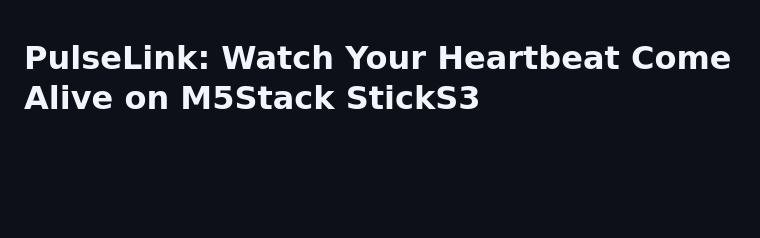
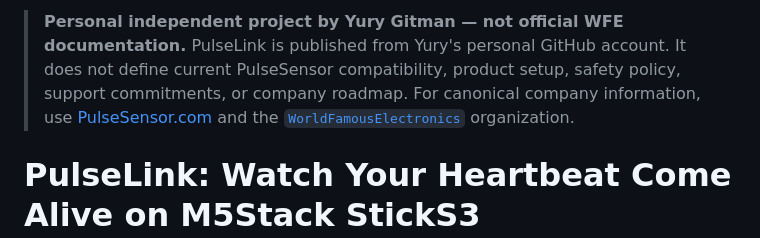
Before and after one commit to yury-g/pulsesensor-m5sticks3, a Markdown page: README.md, the part around the change. GitHub-like rendering; blank space fills up the shorter version.

Commit message:
docs: clarify personal project and noncanonical status

```diff
--- a/README.md
+++ b/README.md
@@ -1,3 +1,5 @@
+> **Personal independent project by Yury Gitman — not official WFE documentation.** PulseLink is published from Yury's personal GitHub account. It does not define current PulseSensor compatibility, product setup, safety policy, support commitments, or company roadmap. For canonical company information, use [PulseSensor.com](https://pulsesensor.com) and the [`WorldFamousElectronics`](https://github.com/WorldFamousElectronics) organization.
+
 # PulseLink: Watch Your Heartbeat Come Alive on M5Stack StickS3
 
 ![PulseLink worn on the wrist with the PulseSensor wrapped around a fingertip](docs/hackster/photos/pulselink-hero.jpg)
```
